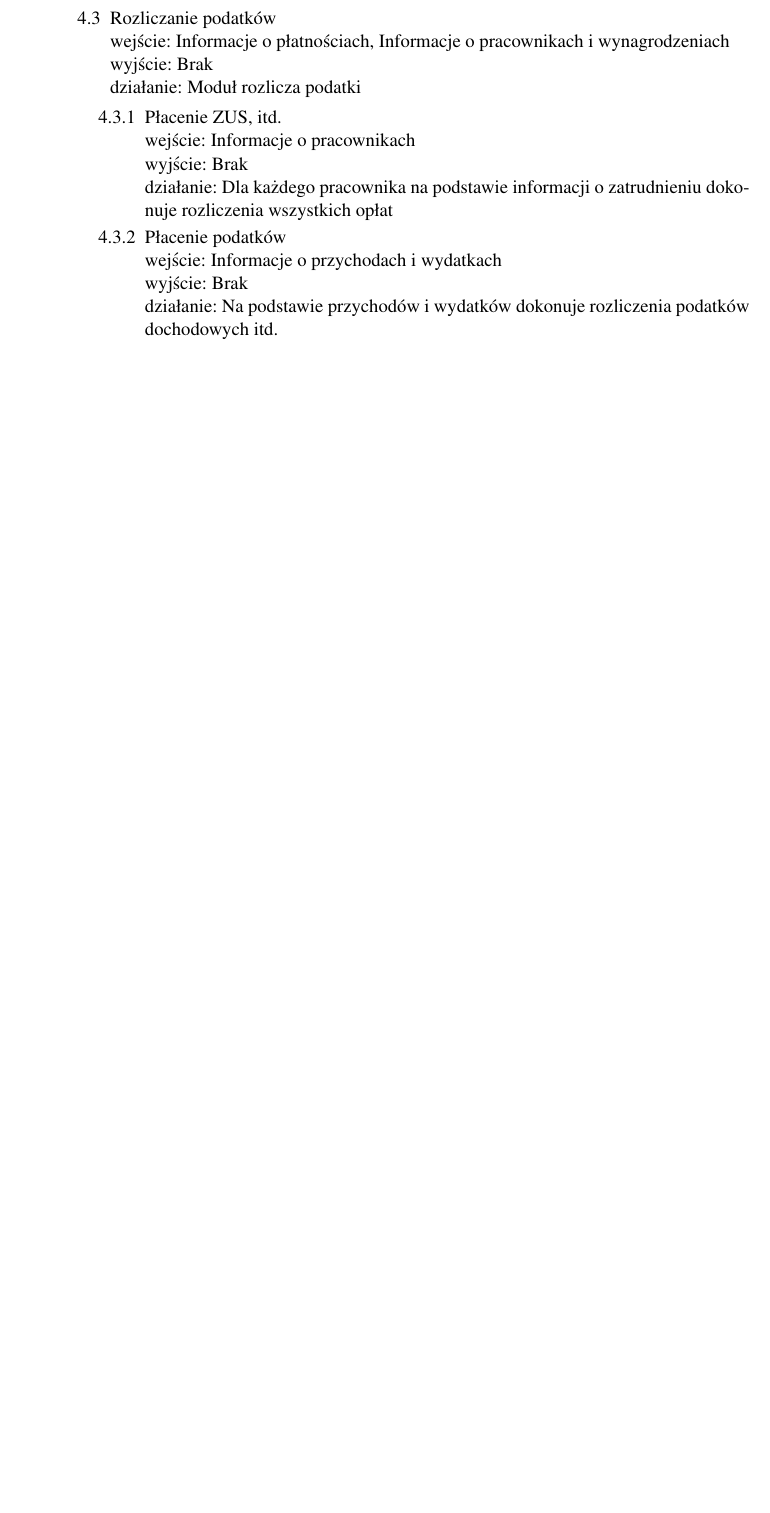
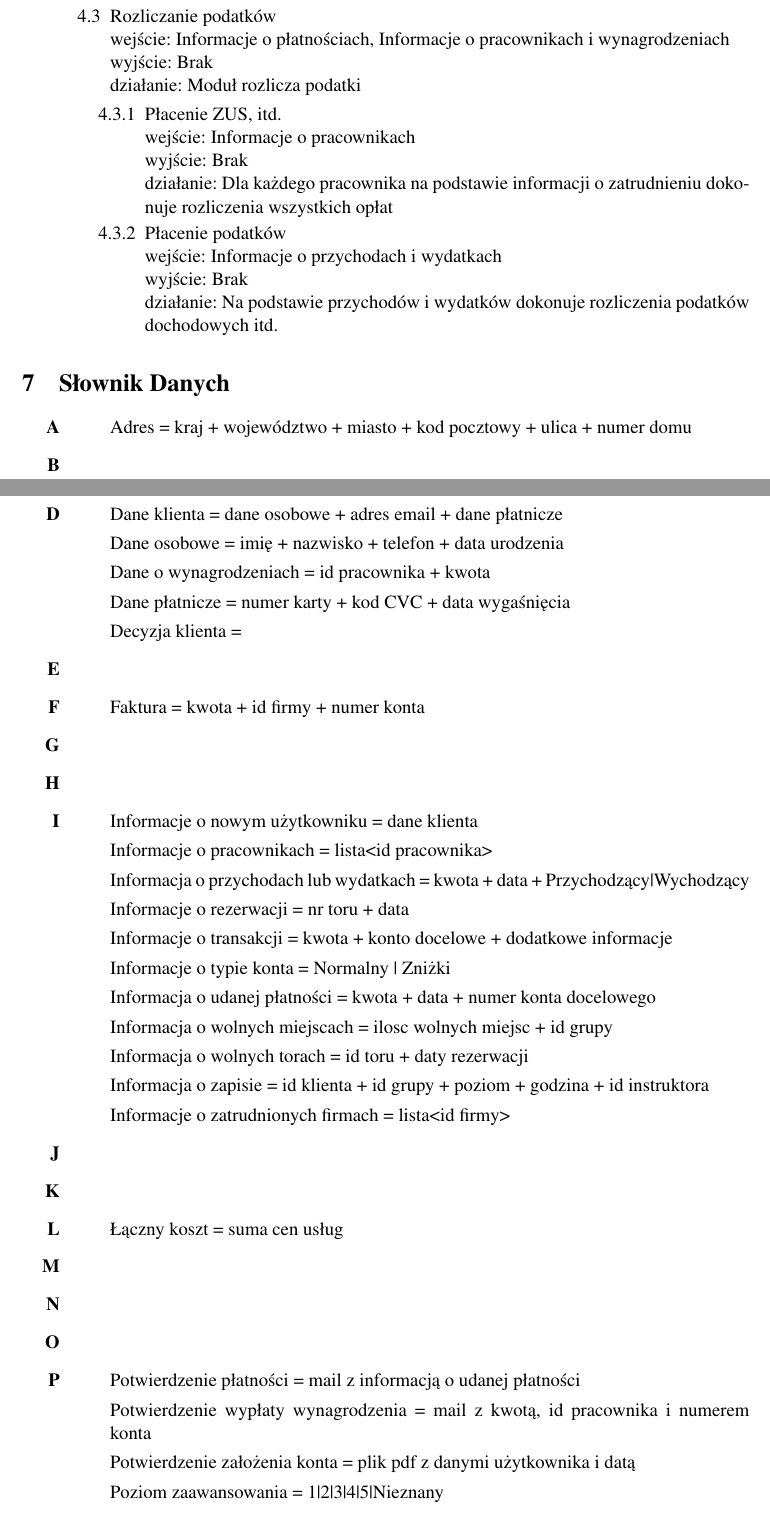
Before and after one commit to suchy1713/IO, a LaTeX document (tex/io.tex): part of page 26 of 26 before the commit and two parts of pages 26 and 27 of 28 after it, the two joined at a grey line, cut so that both start at the same text, the shorter picture padded with empty space. Compiled offline with pdfLaTeX.

Commit message:
Slownik danych

```diff
--- a/tex/io.tex
+++ b/tex/io.tex
@@ -363,3 +363,96 @@ System umożliwia również korzystanie z usług firmy gastronomicznej, której
         \end{enumerate}
 \end{enumerate}
 
+\section{Słownik Danych}
+\begin{enumerate}[label= \textbf{\Alph*}]
+\item \begin{itemize} %A
+    \item[]
+    Adres = kraj + województwo + miasto + kod pocztowy + ulica + numer domu
+\end{itemize}
+\item \begin{itemize} %B
+    \item[]
+\end{itemize}
+\item \begin{itemize} %C
+    \item[]
+    Cena = kwota + nazwa uslugi
+\end{itemize}
+\item \begin{itemize} %D
+    \item[]
+    Dane klienta = dane osobowe + adres email + dane płatnicze
+    \item[]
+    Dane osobowe = imię + nazwisko + telefon + data urodzenia
+    \item[]
+    Dane o wynagrodzeniach = id pracownika + kwota
+    \item[]
+    Dane płatnicze = numer karty + kod CVC + data wygaśnięcia
+    \item[]
+    Decyzja klienta =
+\end{itemize}
+\item \begin{itemize} %E
+    \item[]
+\end{itemize}
+\item \begin{itemize} %F
+    \item[]
+    Faktura = kwota + id firmy + numer konta
+\end{itemize}
+\item \begin{itemize} %G
+    \item[]
+\end{itemize}
+\item \begin{itemize} %H
+    \item[]
+\end{itemize}
+\item \begin{itemize} %I
+    \item[]
+    Informacje o nowym użytkowniku = dane klienta
+    \item[]
+    Informacje o pracownikach = lista<id pracownika>
+    \item[]
+    Informacja o przychodach lub wydatkach = kwota + data + Przychodzący|Wychodzący
+    \item[]
+    Informacje o rezerwacji = nr toru + data
+    \item[]
+    Informacje o transakcji = kwota + konto docelowe + dodatkowe informacje
+    \item[]
+    Informacje o typie konta = Normalny | Zniżki
+    \item[]
+    Informacja o udanej płatności = kwota + data + numer konta docelowego
+    \item[]
+    Informacja o wolnych miejscach = ilosc wolnych miejsc + id grupy
+    \item[]
+    Informacja o wolnych torach = id toru + daty rezerwacji
+    \item[]
+    Informacja o zapisie = id klienta + id grupy + poziom + godzina + id instruktora
+    \item[]
+    Informacje o zatrudnionych firmach = lista<id firmy>
+
+\end{itemize}
+\item \begin{itemize} %J
+    \item[]
+\end{itemize}
+\item \begin{itemize} %K
+    \item[]
+
+\end{itemize}
+\item \begin{itemize} %L
+    \item[]
+    Łączny koszt = suma cen usług
+\end{itemize}
+\item \begin{itemize} %M
+    \item[]
+\end{itemize}
+\item \begin{itemize} %N
+    \item[]
+\end{itemize}
+\item \begin{itemize} %O
+    \item[]
+\end{itemize}
+\item \begin{itemize} %P
+    \item[]
+    Potwierdzenie płatności = mail z informacją o udanej płatności
+    \item[]
+    Potwierdzenie wypłaty wynagrodzenia = mail z kwotą, id pracownika i numerem konta
+    \item[]
+    Potwierdzenie założenia konta = plik pdf z danymi użytkownika i datą
+    \item[]
+    Poziom zaawansowania = 1|2|3|4|5|Nieznany
+\end{itemize}
```
Also changed, not shown: tex/io.tex (39 more changed lines), 1 other file.
